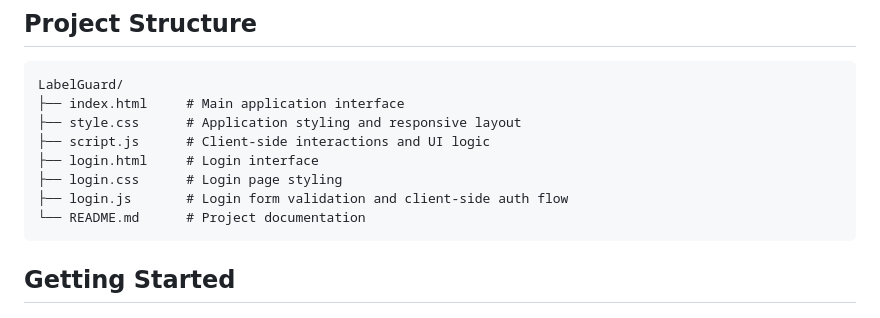
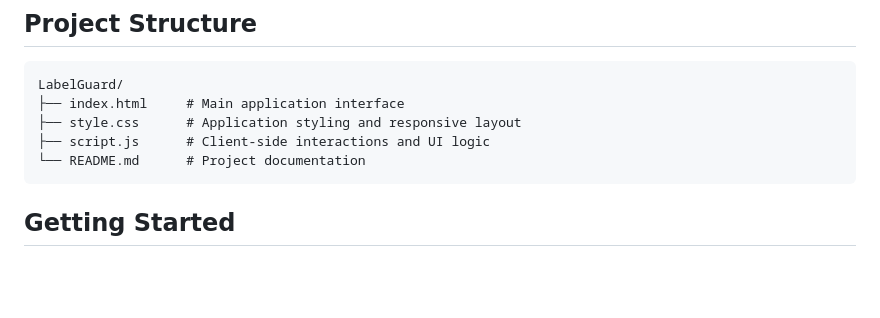
Before and after one commit to baintanay007/LabelGuard, a Markdown page: README.md, the part around the change. Drawn GitHub-style; blank space fills up the shorter version.

Commit message:
Remove obsolete login files from project documentation

````diff
--- a/README.md
+++ b/README.md
@@ -59,9 +59,6 @@ LabelGuard/
 ├── index.html     # Main application interface
 ├── style.css      # Application styling and responsive layout
 ├── script.js      # Client-side interactions and UI logic
-├── login.html     # Login interface
-├── login.css      # Login page styling
-├── login.js       # Login form validation and client-side auth flow
 └── README.md      # Project documentation
 ```
 
````
